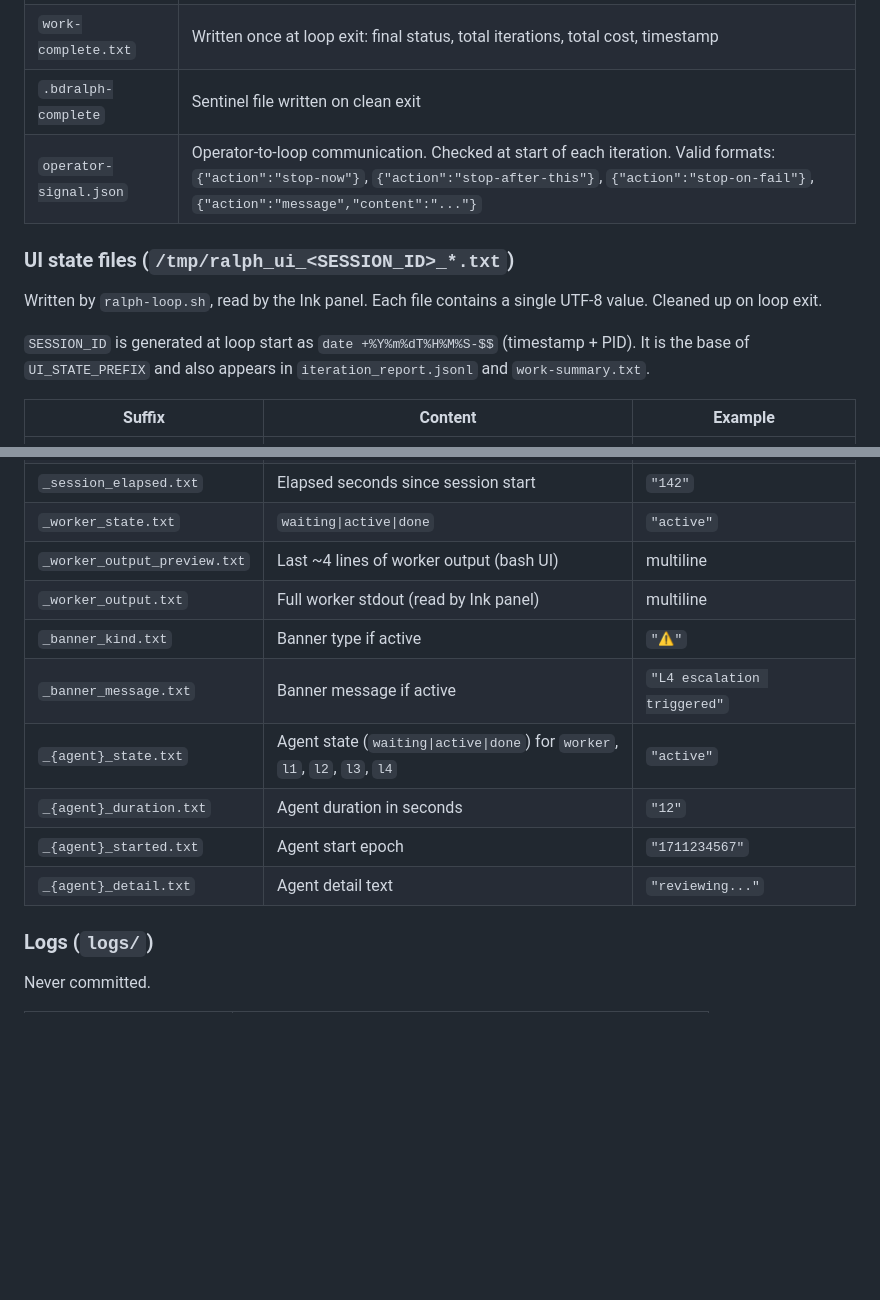
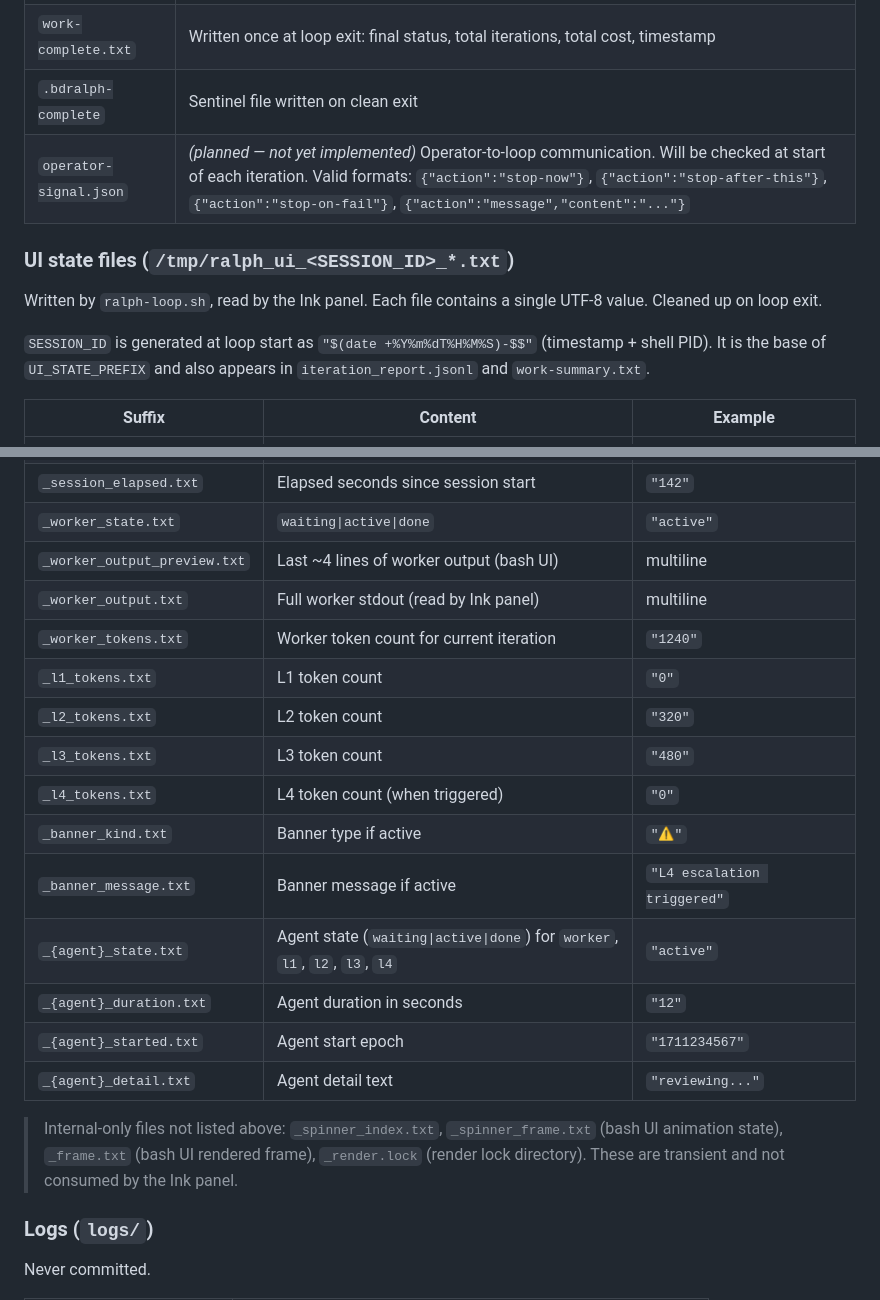
Before and after one commit to paulo-raoni/bdralph, a Markdown page: docs/loop.md, 2 parts joined by grey strips. Drawn GitHub-style; blank space fills up the shorter version.

Commit message:
docs(loop): fix operator-signal annotation, add token state files, fix SESSION_ID format
Co-Authored-By: Claude Opus 4.6 (1M context) <noreply@anthropic.com>

```diff
--- a/docs/loop.md
+++ b/docs/loop.md
@@ -98,13 +98,13 @@ Never committed. Persists for the duration of a session.
 | `work-summary.txt` | Appended after each iteration: number, model, outcome, cost |
 | `work-complete.txt` | Written once at loop exit: final status, total iterations, total cost, timestamp |
 | `.bdralph-complete` | Sentinel file written on clean exit |
-| `operator-signal.json` | Operator-to-loop communication. Checked at start of each iteration. Valid formats: `{"action":"stop-now"}`, `{"action":"stop-after-this"}`, `{"action":"stop-on-fail"}`, `{"action":"message","content":"..."}` |
+| `operator-signal.json` | *(planned — not yet implemented)* Operator-to-loop communication. Will be checked at start of each iteration. Valid formats: `{"action":"stop-now"}`, `{"action":"stop-after-this"}`, `{"action":"stop-on-fail"}`, `{"action":"message","content":"..."}` |
 
 ### UI state files (`/tmp/ralph_ui_<SESSION_ID>_*.txt`)
 
 Written by `ralph-loop.sh`, read by the Ink panel. Each file contains a single UTF-8 value. Cleaned up on loop exit.
 
-`SESSION_ID` is generated at loop start as `date +%Y%m%dT%H%M%S-$$` (timestamp + PID). It is the base of `UI_STATE_PREFIX` and also appears in `iteration_report.jsonl` and `work-summary.txt`.
+`SESSION_ID` is generated at loop start as `"$(date +%Y%m%dT%H%M%S)-$$"` (timestamp + shell PID). It is the base of `UI_STATE_PREFIX` and also appears in `iteration_report.jsonl` and `work-summary.txt`.
 
 | Suffix | Content | Example |
 |---|---|---|
@@ -118,12 +118,19 @@ Written by `ralph-loop.sh`, read by the Ink panel. Each file contains a single U
 | `_worker_state.txt` | `waiting\|active\|done` | `"active"` |
 | `_worker_output_preview.txt` | Last ~4 lines of worker output (bash UI) | multiline |
 | `_worker_output.txt` | Full worker stdout (read by Ink panel) | multiline |
+| `_worker_tokens.txt` | Worker token count for current iteration | `"1240"` |
+| `_l1_tokens.txt` | L1 token count | `"0"` |
+| `_l2_tokens.txt` | L2 token count | `"320"` |
+| `_l3_tokens.txt` | L3 token count | `"480"` |
+| `_l4_tokens.txt` | L4 token count (when triggered) | `"0"` |
 | `_banner_kind.txt` | Banner type if active | `"⚠️"` |
 | `_banner_message.txt` | Banner message if active | `"L4 escalation triggered"` |
 | `_{agent}_state.txt` | Agent state (`waiting\|active\|done`) for `worker`, `l1`, `l2`, `l3`, `l4` | `"active"` |
 | `_{agent}_duration.txt` | Agent duration in seconds | `"12"` |
 | `_{agent}_started.txt` | Agent start epoch | `"1711234567"` |
 | `_{agent}_detail.txt` | Agent detail text | `"reviewing..."` |
+
+> Internal-only files not listed above: `_spinner_index.txt`, `_spinner_frame.txt` (bash UI animation state), `_frame.txt` (bash UI rendered frame), `_render.lock` (render lock directory). These are transient and not consumed by the Ink panel.
 
 ### Logs (`logs/`)
 
```
